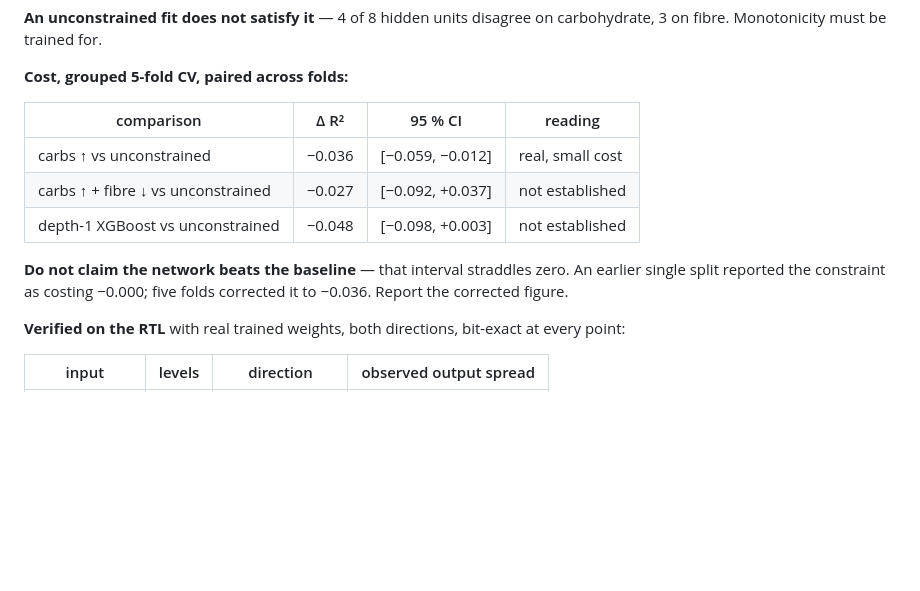
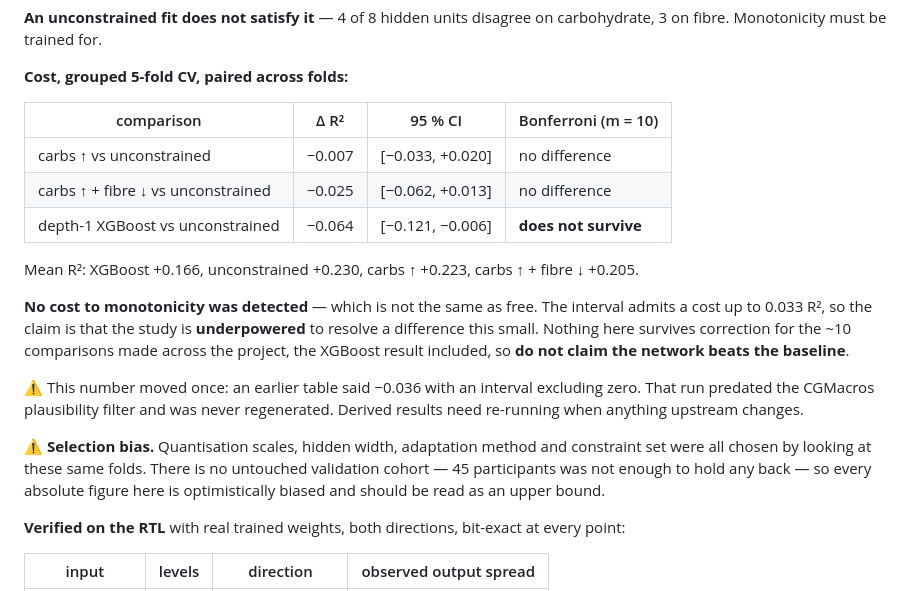
Before and after one commit to kush1434/proof, a Markdown page: RESULTS.md, the part around the change. GitHub-like rendering; blank space fills up the shorter version.

```diff
--- a/RESULTS.md
+++ b/RESULTS.md
@@ -159,15 +159,30 @@ carbohydrate, 3 on fibre. Monotonicity must be trained for.
 
 **Cost, grouped 5-fold CV, paired across folds:**
 
-| comparison | Δ R² | 95 % CI | reading |
+| comparison | Δ R² | 95 % CI | Bonferroni (m = 10) |
 |---|---|---|---|
-| carbs ↑ vs unconstrained | −0.036 | [−0.059, −0.012] | real, small cost |
-| carbs ↑ + fibre ↓ vs unconstrained | −0.027 | [−0.092, +0.037] | not established |
-| depth-1 XGBoost vs unconstrained | −0.048 | [−0.098, +0.003] | not established |
+| carbs ↑ vs unconstrained | −0.007 | [−0.033, +0.020] | no difference |
+| carbs ↑ + fibre ↓ vs unconstrained | −0.025 | [−0.062, +0.013] | no difference |
+| depth-1 XGBoost vs unconstrained | −0.064 | [−0.121, −0.006] | **does not survive** |
 
-**Do not claim the network beats the baseline** — that interval straddles zero.
-An earlier single split reported the constraint as costing −0.000; five folds
-corrected it to −0.036. Report the corrected figure.
+Mean R²: XGBoost +0.166, unconstrained +0.230, carbs ↑ +0.223, carbs ↑ + fibre
+↓ +0.205.
+
+**No cost to monotonicity was detected** — which is not the same as free. The
+interval admits a cost up to 0.033 R², so the claim is that the study is
+**underpowered** to resolve a difference this small. Nothing here survives
+correction for the ~10 comparisons made across the project, the XGBoost result
+included, so **do not claim the network beats the baseline**.
+
+⚠️ This number moved once: an earlier table said −0.036 with an interval
+excluding zero. That run predated the CGMacros plausibility filter and was never
+regenerated. Derived results need re-running when anything upstream changes.
+
+⚠️ **Selection bias.** Quantisation scales, hidden width, adaptation method and
+constraint set were all chosen by looking at these same folds. There is no
+untouched validation cohort — 45 participants was not enough to hold any back —
+so every absolute figure here is optimistically biased and should be read as an
+upper bound.
 
 **Verified on the RTL** with real trained weights, both directions, bit-exact
 at every point:
```
Also changed, not shown: VERIFICATION.md (+32 -35 lines).
